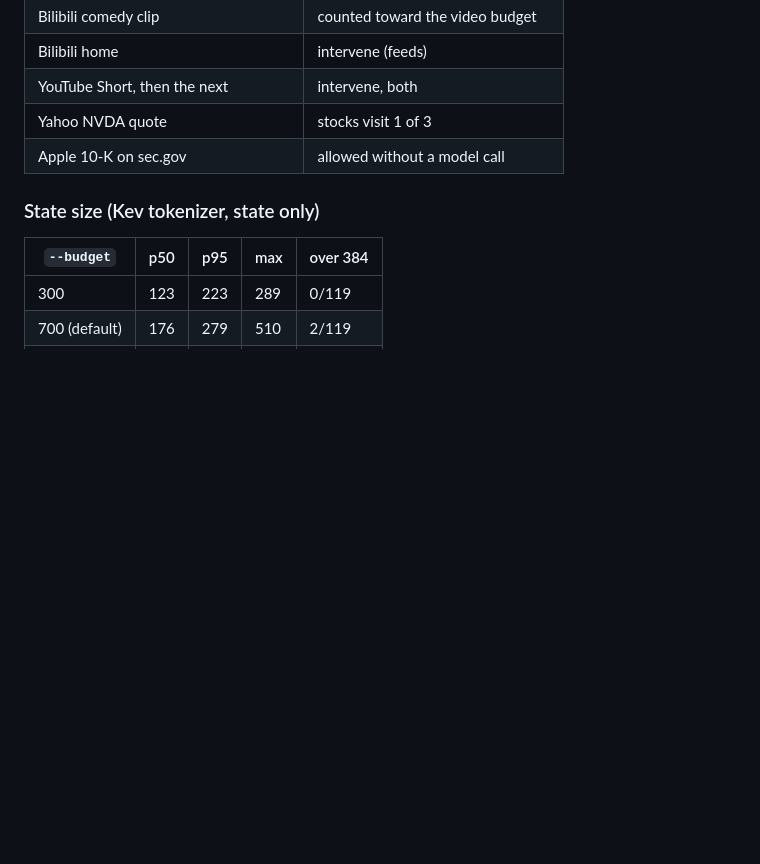
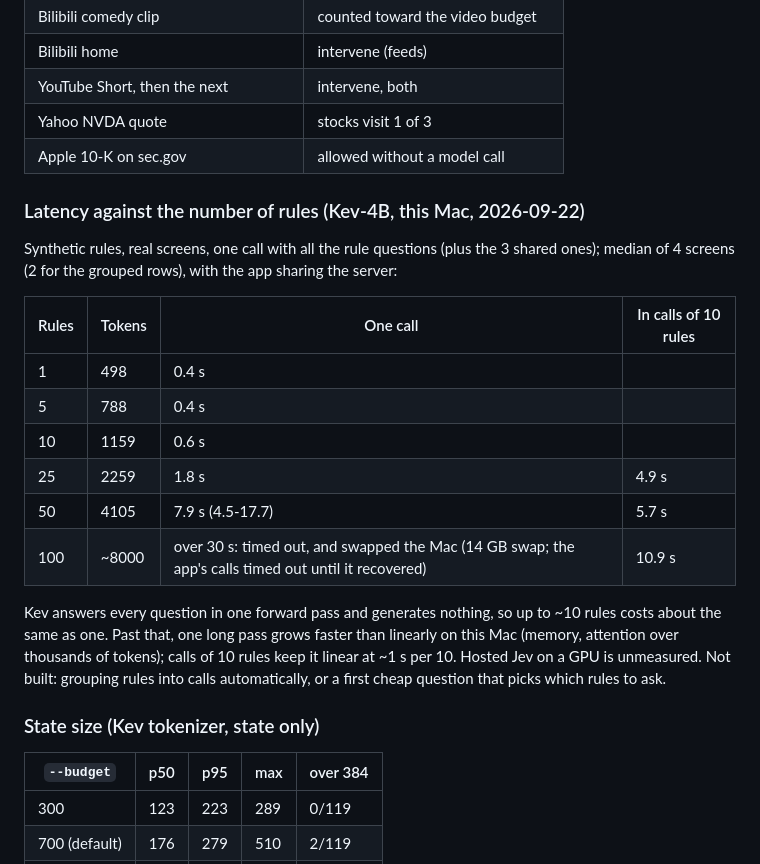
Before and after one commit to RoderickQiu/qualm, a Markdown page: HANDOFF.md, the part around the change. GitHub-like rendering; blank space fills up the shorter version.

Commit message:
HANDOFF: latency against the number of rules
Co-Authored-By: Claude Opus 5.5 <noreply@anthropic.com>

```diff
--- a/HANDOFF.md
+++ b/HANDOFF.md
@@ -352,6 +352,28 @@ history:
 | Yahoo NVDA quote | stocks visit 1 of 3 |
 | Apple 10-K on sec.gov | allowed without a model call |
 
+### Latency against the number of rules (Kev-4B, this Mac, 2026-09-22)
+
+Synthetic rules, real screens, one call with all the rule questions (plus
+the 3 shared ones); median of 4 screens (2 for the grouped rows), with the
+app sharing the server:
+
+| Rules | Tokens | One call | In calls of 10 rules |
+|---|---|---|---|
+| 1 | 498 | 0.4 s | |
+| 5 | 788 | 0.4 s | |
+| 10 | 1159 | 0.6 s | |
+| 25 | 2259 | 1.8 s | 4.9 s |
+| 50 | 4105 | 7.9 s (4.5-17.7) | 5.7 s |
+| 100 | ~8000 | over 30 s: timed out, and swapped the Mac (14 GB swap; the app's calls timed out until it recovered) | 10.9 s |
+
+Kev answers every question in one forward pass and generates nothing, so up
+to ~10 rules costs about the same as one. Past that, one long pass grows
+faster than linearly on this Mac (memory, attention over thousands of
+tokens); calls of 10 rules keep it linear at ~1 s per 10. Hosted Jev on a
+GPU is unmeasured. Not built: grouping rules into calls automatically, or a
+first cheap question that picks which rules to ask.
+
 ### State size (Kev tokenizer, state only)
 
 | `--budget` | p50 | p95 | max | over 384 |
```
